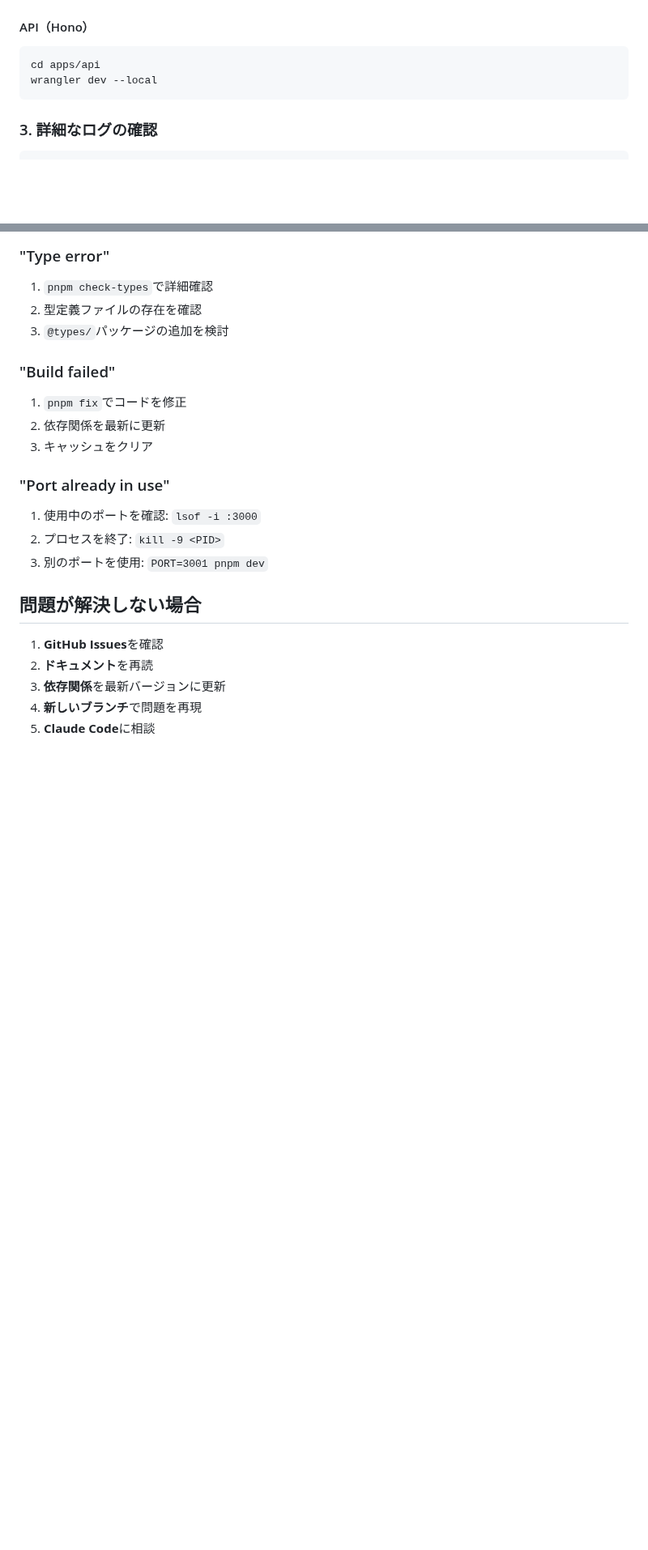
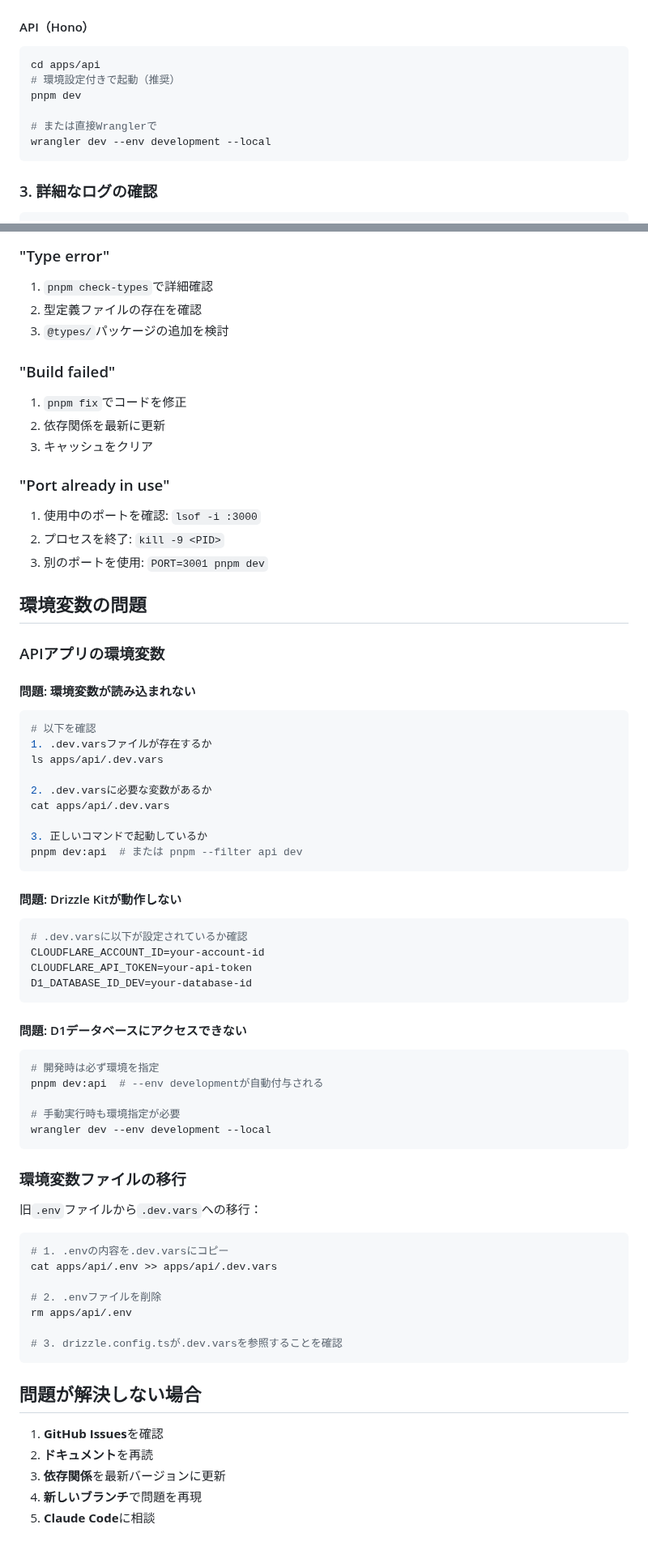
Before and after one commit to atsushi-h/web-native-monorepo-template, a Markdown page: docs/TROUBLESHOOTING.md, 2 parts joined by grey strips. Shown at 81% size. Drawn GitHub-style; blank space fills up the shorter version.

````diff
--- a/docs/TROUBLESHOOTING.md
+++ b/docs/TROUBLESHOOTING.md
@@ -98,7 +101,11 @@ expo doctor
 #### API（Hono）
 ```bash
 cd apps/api
-wrangler dev --local
+# 環境設定付きで起動（推奨）
+pnpm dev
+
+# または直接Wranglerで
+wrangler dev --env development --local
 ```
 
 ### 3. 詳細なログの確認
@@ -136,6 +143,52 @@ pnpm --reporter=append-only dev
 2. プロセスを終了: `kill -9 <PID>`
 3. 別のポートを使用: `PORT=3001 pnpm dev`
 
+## 環境変数の問題
+
+### APIアプリの環境変数
+
+#### 問題: 環境変数が読み込まれない
+```bash
+# 以下を確認
+1. .dev.varsファイルが存在するか
+ls apps/api/.dev.vars
+
+2. .dev.varsに必要な変数があるか
+cat apps/api/.dev.vars
+
+3. 正しいコマンドで起動しているか
+pnpm dev:api  # または pnpm --filter api dev
+```
+
+#### 問題: Drizzle Kitが動作しない
+```bash
+# .dev.varsに以下が設定されているか確認
+CLOUDFLARE_ACCOUNT_ID=your-account-id
+CLOUDFLARE_API_TOKEN=your-api-token
+D1_DATABASE_ID_DEV=your-database-id
+```
+
+#### 問題: D1データベースにアクセスできない
+```bash
+# 開発時は必ず環境を指定
+pnpm dev:api  # --env developmentが自動付与される
+
+# 手動実行時も環境指定が必要
+wrangler dev --env development --local
+```
+
+### 環境変数ファイルの移行
+旧`.env`ファイルから`.dev.vars`への移行：
+```bash
+# 1. .envの内容を.dev.varsにコピー
+cat apps/api/.env >> apps/api/.dev.vars
+
+# 2. .envファイルを削除
+rm apps/api/.env
+
+# 3. drizzle.config.tsが.dev.varsを参照することを確認
+```
+
 ## 問題が解決しない場合
 
 1. **GitHub Issues**を確認
````
Also changed, not shown: other parts of docs/TROUBLESHOOTING.md (+5 -2 lines), docs/API.md (+25 -17 lines), docs/DEVELOPMENT.md (+28 -1 lines).
